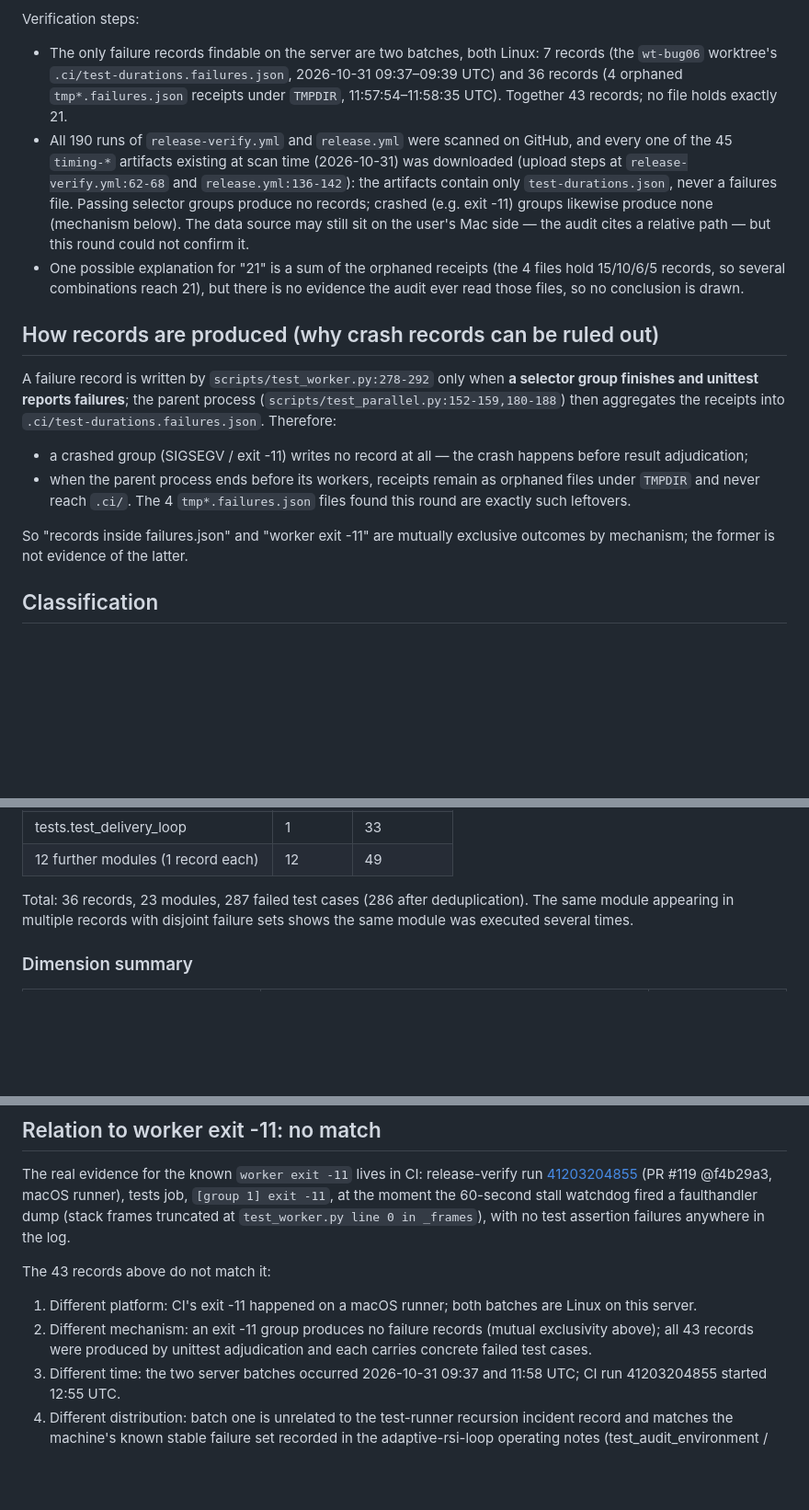
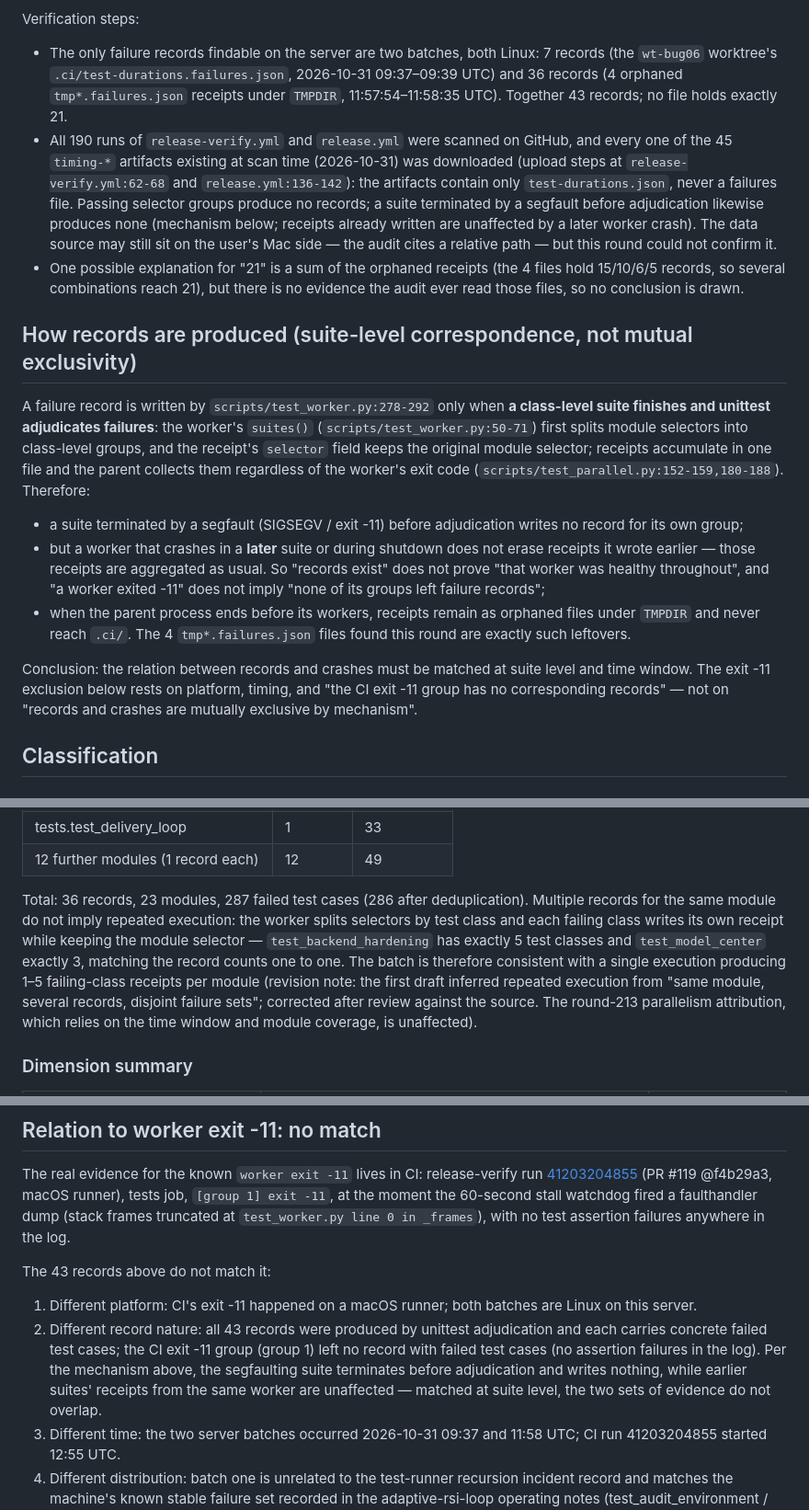
Before and after one commit to Haoog/Adaptive-RSI, a Markdown page: docs/validation/flaky-unclassified-triage-20261031.en.md, 3 parts joined by grey strips. Shown at 92% size. Drawn GitHub-style; blank space fills up the shorter version.

Commit message:
按评审意见修正 flaky 文档：崩溃与失败记录改为按 suite 粒度对应，同模块多记录改判为类级回执单次执行形态

```diff
--- a/docs/validation/flaky-unclassified-triage-20261031.en.md
+++ b/docs/validation/flaky-unclassified-triage-20261031.en.md
@@ -9,17 +9,18 @@ PROC-02 of audit-20261031 (`~/rsi-ops/audit-20261031.md`, with the detailed ledg
 Verification steps:
 
 - The only failure records findable on the server are two batches, both Linux: 7 records (the `wt-bug06` worktree's `.ci/test-durations.failures.json`, 2026-10-31 09:37–09:39 UTC) and 36 records (4 orphaned `tmp*.failures.json` receipts under `TMPDIR`, 11:57:54–11:58:35 UTC). Together 43 records; no file holds exactly 21.
-- All 190 runs of `release-verify.yml` and `release.yml` were scanned on GitHub, and every one of the 45 `timing-*` artifacts existing at scan time (2026-10-31) was downloaded (upload steps at `release-verify.yml:62-68` and `release.yml:136-142`): the artifacts contain only `test-durations.json`, never a failures file. Passing selector groups produce no records; crashed (e.g. exit -11) groups likewise produce none (mechanism below). The data source may still sit on the user's Mac side — the audit cites a relative path — but this round could not confirm it.
+- All 190 runs of `release-verify.yml` and `release.yml` were scanned on GitHub, and every one of the 45 `timing-*` artifacts existing at scan time (2026-10-31) was downloaded (upload steps at `release-verify.yml:62-68` and `release.yml:136-142`): the artifacts contain only `test-durations.json`, never a failures file. Passing selector groups produce no records; a suite terminated by a segfault before adjudication likewise produces none (mechanism below; receipts already written are unaffected by a later worker crash). The data source may still sit on the user's Mac side — the audit cites a relative path — but this round could not confirm it.
 - One possible explanation for "21" is a sum of the orphaned receipts (the 4 files hold 15/10/6/5 records, so several combinations reach 21), but there is no evidence the audit ever read those files, so no conclusion is drawn.
 
-## How records are produced (why crash records can be ruled out)
+## How records are produced (suite-level correspondence, not mutual exclusivity)
 
-A failure record is written by `scripts/test_worker.py:278-292` only when **a selector group finishes and unittest reports failures**; the parent process (`scripts/test_parallel.py:152-159,180-188`) then aggregates the receipts into `.ci/test-durations.failures.json`. Therefore:
+A failure record is written by `scripts/test_worker.py:278-292` only when **a class-level suite finishes and unittest adjudicates failures**: the worker's `suites()` (`scripts/test_worker.py:50-71`) first splits module selectors into class-level groups, and the receipt's `selector` field keeps the original module selector; receipts accumulate in one file and the parent collects them regardless of the worker's exit code (`scripts/test_parallel.py:152-159,180-188`). Therefore:
 
-- a crashed group (SIGSEGV / exit -11) writes no record at all — the crash happens before result adjudication;
+- a suite terminated by a segfault (SIGSEGV / exit -11) before adjudication writes no record for its own group;
+- but a worker that crashes in a **later** suite or during shutdown does not erase receipts it wrote earlier — those receipts are aggregated as usual. So "records exist" does not prove "that worker was healthy throughout", and "a worker exited -11" does not imply "none of its groups left failure records";
 - when the parent process ends before its workers, receipts remain as orphaned files under `TMPDIR` and never reach `.ci/`. The 4 `tmp*.failures.json` files found this round are exactly such leftovers.
 
-So "records inside failures.json" and "worker exit -11" are mutually exclusive outcomes by mechanism; the former is not evidence of the latter.
+Conclusion: the relation between records and crashes must be matched at suite level and time window. The exit -11 exclusion below rests on platform, timing, and "the CI exit -11 group has no corresponding records" — not on "records and crashes are mutually exclusive by mechanism".
 
 ## Classification
 
@@ -54,7 +55,7 @@ Total: 7 records, 7 modules, 14 failed test cases (13 after deduplicating one pa
 | tests.test_delivery_loop | 1 | 33 |
 | 12 further modules (1 record each) | 12 | 49 |
 
-Total: 36 records, 23 modules, 287 failed test cases (286 after deduplication). The same module appearing in multiple records with disjoint failure sets shows the same module was executed several times.
+Total: 36 records, 23 modules, 287 failed test cases (286 after deduplication). Multiple records for the same module do not imply repeated execution: the worker splits selectors by test class and each failing class writes its own receipt while keeping the module selector — `test_backend_hardening` has exactly 5 test classes and `test_model_center` exactly 3, matching the record counts one to one. The batch is therefore consistent with a single execution producing 1–5 failing-class receipts per module (revision note: the first draft inferred repeated execution from "same module, several records, disjoint failure sets"; corrected after review against the source. The round-213 parallelism attribution, which relies on the time window and module coverage, is unaffected).
 
 ### Dimension summary
 
@@ -75,7 +76,7 @@ The real evidence for the known `worker exit -11` lives in CI: release-verify ru
 The 43 records above do not match it:
 
 1. Different platform: CI's exit -11 happened on a macOS runner; both batches are Linux on this server.
-2. Different mechanism: an exit -11 group produces no failure records (mutual exclusivity above); all 43 records were produced by unittest adjudication and each carries concrete failed test cases.
+2. Different record nature: all 43 records were produced by unittest adjudication and each carries concrete failed test cases; the CI exit -11 group (group 1) left no record with failed test cases (no assertion failures in the log). Per the mechanism above, the segfaulting suite terminates before adjudication and writes nothing, while earlier suites' receipts from the same worker are unaffected — matched at suite level, the two sets of evidence do not overlap.
 3. Different time: the two server batches occurred 2026-10-31 09:37 and 11:58 UTC; CI run 41203204855 started 12:55 UTC.
 4. Different distribution: batch one is unrelated to the test-runner recursion incident record and matches the machine's known stable failure set recorded in the adaptive-rsi-loop operating notes (test_audit_environment / test_controls / test_experience / test_delivery_loop / test_runtime / test_reliability / test_workflow_experience); batch two spans 23 modules bursting within seconds — the shape of parallel resource interference, not a single-worker segfault.
 
```
Also changed, not shown: other parts of docs/validation/flaky-unclassified-triage-20261031.en.md (+1 -1 lines), docs/validation/flaky-unclassified-triage-20261031.md (+9 -8 lines).
